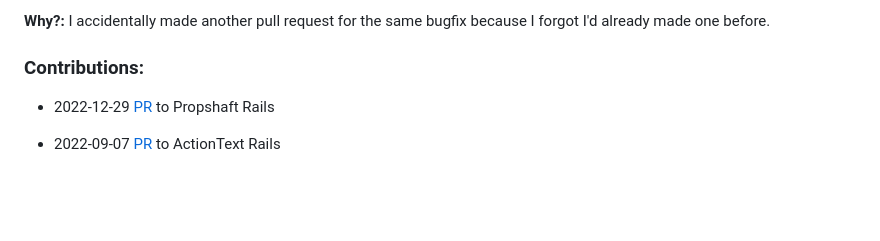
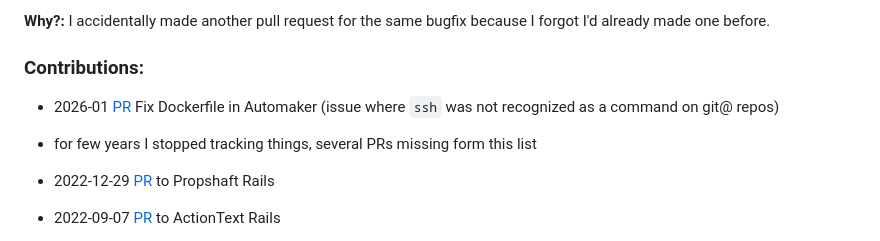
Before and after one commit to equivalent/my-web-developer-journal, a Markdown page: README.md, the part around the change. Drawn GitHub-style; blank space fills up the shorter version.

```diff
--- a/README.md
+++ b/README.md
@@ -9,7 +9,8 @@ This file is a Bio/Portfolio to keep track of my open source contributions.
 
 ### Contributions:
 
-
+* 2026-01 [PR](https://github.com/AutoMaker-Org/automaker/pull/365) Fix Dockerfile in Automaker (issue where `ssh` was not recognized as a command on git@ repos)
+* for few years I stopped tracking things, several PRs missing form this list
 * 2022-12-29 [PR](https://github.com/rails/propshaft/pull/124) to Propshaft Rails
 * 2022-09-07 [PR](https://github.com/rails/rails/pull/45954) to
   ActionText Rails
```
